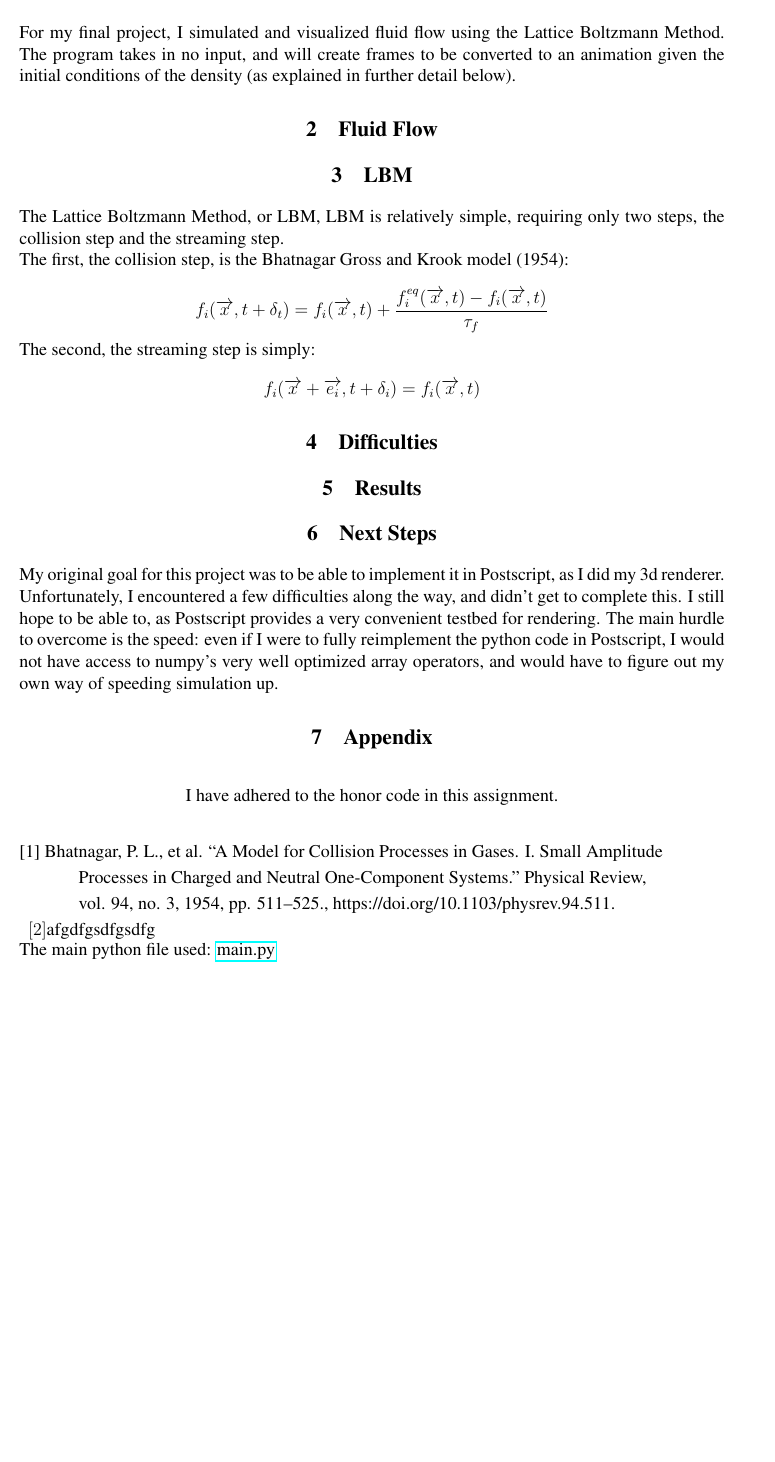
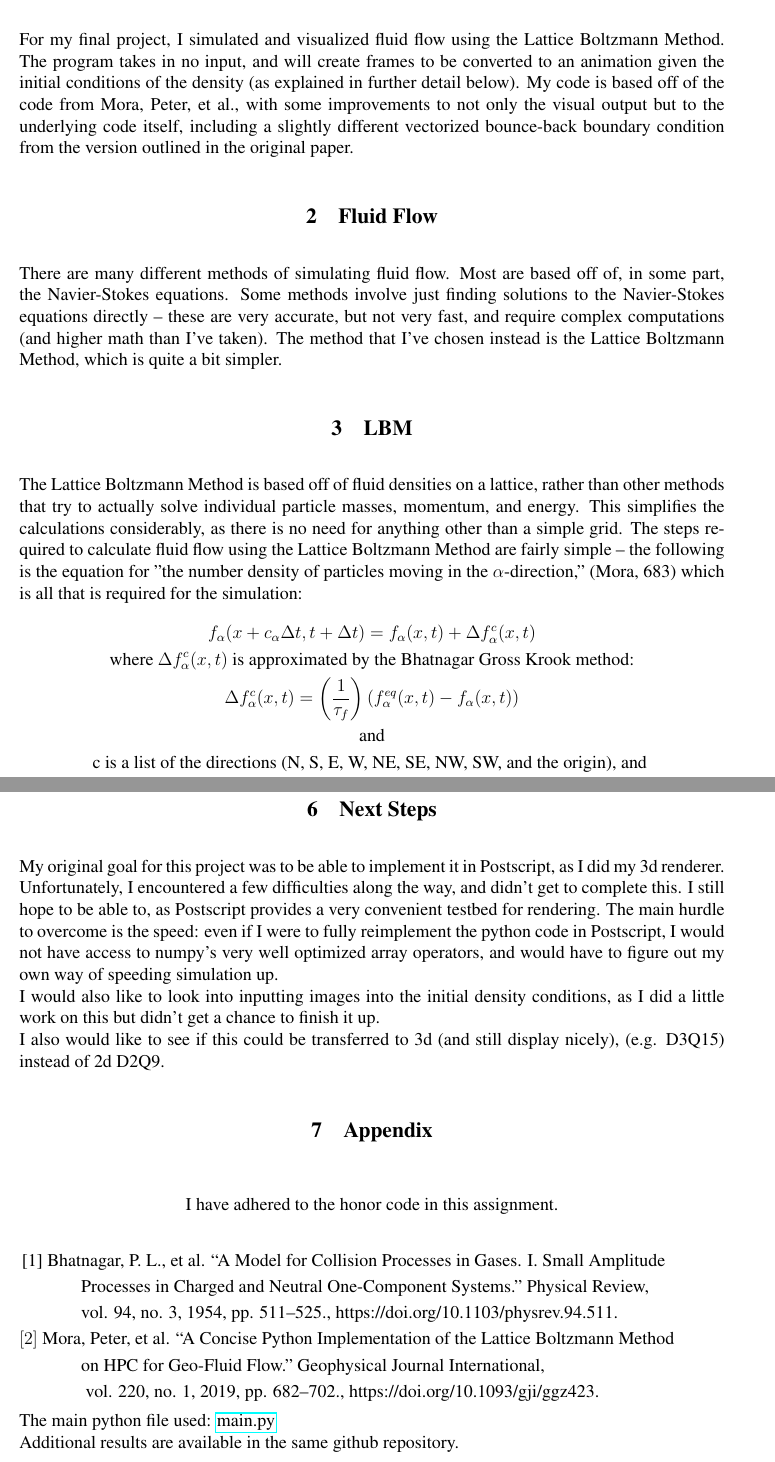
Before and after one commit to bn0367/MATH397, a LaTeX document (final/paper_files/document.tex): part of page 2 of 2 before the commit and two parts of pages 2 and 4 of 4 after it, the two joined at a grey line, cut so that both start at the same text, the shorter picture padded with empty space. Compiled offline with pdfLaTeX.

Commit message:
finished final

```diff
--- a/final/paper_files/document.tex
+++ b/final/paper_files/document.tex
@@ -7,6 +11,7 @@
 
 \usepackage{Bridges_LaTeX_Style}
 
+\paragraphspace
 
 \title{Fluid Flow Visualization Using the Lattice Boltzmann Method}
 \author{Ben Newman}
@@ -15,17 +21,10 @@
 	\newpage
 
 	\section{Overview}
-	For my  final project, I simulated and visualized fluid flow using the Lattice Boltzmann Method. The program takes  in no input, and will create frames to be converted to an animation given the initial conditions of the density (as explained in further detail below).
+	For my  final project, I simulated and visualized fluid flow using the Lattice Boltzmann Method. The program takes  in no input, and will create frames to be converted to an animation given the initial conditions of the density (as explained in further detail below). My code is based off of the code from Mora, Peter, et al., with some improvements to not only the visual output but to the underlying code itself, including a slightly different vectorized bounce-back boundary condition from the version outlined in the original paper.
 	\section{Fluid Flow}
-
+	There are many different methods of simulating fluid flow. Most are based off of, in some part, the Navier-Stokes equations. Some methods involve just finding solutions to the Navier-Stokes equations directly -- these are very accurate, but not very fast, and require complex computations (and higher math than I've taken). The method that I've chosen instead is the Lattice Boltzmann Method, which is quite a bit simpler.
 	\section{LBM}
-	The Lattice Boltzmann Method, or LBM,
-	LBM is relatively simple, requiring only two steps, the collision step and  the streaming step.\\
-	The first, the collision step, is the Bhatnagar Gross and Krook model (1954):\\
-	$$
-	f_i(\overrightarrow{x},t+\delta_t)=f_i(\overrightarrow{x},t)+\frac{f_i^{eq}(\overrightarrow{x},t)-f_i(\overrightarrow{x},t)}{\tau_f}
-	$$
-	The second, the streaming step is simply:
-	$$
-	f_i(\overrightarrow{x}+\overrightarrow{e_i},t+\delta_i)=f_i(\overrightarrow{x},t)
-	$$
+	The Lattice Boltzmann Method is based off of fluid densities on a lattice, rather than other methods that try to actually solve individual particle masses, momentum, and energy. This simplifies the calculations considerably, as there is no need for anything other than a simple grid.
+	The steps required to calculate fluid flow using the Lattice Boltzmann Method are fairly simple -- the following is the equation for "the number density of particles moving in the $\alpha$-direction," (Mora, 683) which is all that is required for the simulation:
+	\begin{gather*}f_\alpha(x+c_\alpha\Delta t,t+\Delta t)=f_\alpha(x,t)+\Delta f_\alpha^c(x,t)\\\text{where }\Delta f_\alpha^c(x,t)\text{ is approximated by the Bhatnagar Gross Krook method:}\\\Delta f_\alpha^c(x,t)=\left(\frac{1}{\tau_f}\right)(f_\alpha^{eq}(x,t)-f_\alpha(x,t))\\\text{and}\\\text{c is a list of the directions (N, S, E, W, NE, SE, NW, SW, and the origin), and } \\\alpha\text{ is a number that corresponds to one of those directions.}\\\Delta f_\alpha^c\text{ is the collision term (meaning the redistribution of densities due to collisions [Mora 684]).}\\f_\alpha^{eq}\text{ is the equilibrium density distribution}\\\tau_f\text{ is the relaxation time, and is calculated with }\tau_f=\frac{\nu_f}{(c_s^2\Delta t)}+0.5\text{ where }\nu_f\text{ is the kinematic viscosity.}\\x\text{ is the position, and }t\text{ is the time.}\end{gather*}\\The two parts of this equation, $f_\alpha$ and $\Delta f_\alpha^c$ are referred to as the streaming and collision steps respectively.
@@ -36,14 +54,18 @@
+		\label{fig:onezerozeroone}
+	\end{figure}%
 	\section{Next Steps}
-	My original goal for this project was to be able to implement it in Postscript, as I did my 3d renderer. Unfortunately,  I encountered a few difficulties along the way, and didn't get to complete this. I still hope to be able to, as Postscript provides a very convenient testbed for rendering. The main hurdle to overcome is the speed: even if I were to fully reimplement the python code in Postscript, I would not have access to numpy's very well optimized array operators, and would have to figure out  my own way of speeding simulation up.
+	My original goal for this project was to be able to implement it in Postscript, as I did my 3d renderer. Unfortunately,  I encountered a few difficulties along the way, and didn't get to complete this. I still hope to be able to, as Postscript provides a very convenient testbed for rendering. The main hurdle to overcome is the speed: even if I were to fully reimplement the python code in Postscript, I would not have access to numpy's very well optimized array operators, and would have to figure out  my own way of speeding simulation up.\\I would also like to look into inputting images into the initial density conditions, as I did a little work on this but didn't get a chance to finish it up.\\I also would like to see if this could be transferred to 3d (and still display nicely), (e.g. D3Q15) instead of 2d D2Q9.
 	\section{Appendix}
 	\begin{align*}
 		\text{I have adhered to the honor code in this assignment.}
 	\end{align*}\\
 	$\begin{aligned}
 		\text{{[1]} Bhat}&\text{nagar, P. L., et al. “A Model for Collision Processes in Gases. I. Small Amplitude}\\&\text{Processes in Charged and Neutral One-Component Systems.” Physical Review,}\\& \text{vol. 94, no. 3, 1954, pp. 511–525., https://doi.org/10.1103/physrev.94.511.} \\
-		{[2]} \text{afgd}&\text{fgsdfgsdfg}
-	\end{aligned}$\\
-	\text{The main python file used: \href{https://github.com/bn0367/MATH397/blob/main/final/main.py}{main.py}}
+		{[2]}\text{ Mora}&\text{, Peter, et al. “A Concise Python Implementation of the Lattice Boltzmann Method}\\&\text{on HPC for Geo-Fluid Flow.” Geophysical Journal International,}\\&\text{ vol. 220, no. 1, 2019, pp. 682–702., https://doi.org/10.1093/gji/ggz423. }
+	\end{aligned}$\\\\
+	The main python file used: \href{https://github.com/bn0367/MATH397/blob/main/final/main.py}{main.py}\\
+	Additional results are available in the same github repository.
+
 
 
 \end{document}
```
Also changed, not shown: final/paper_files/document.tex (26 more changed lines), 5 other files.
